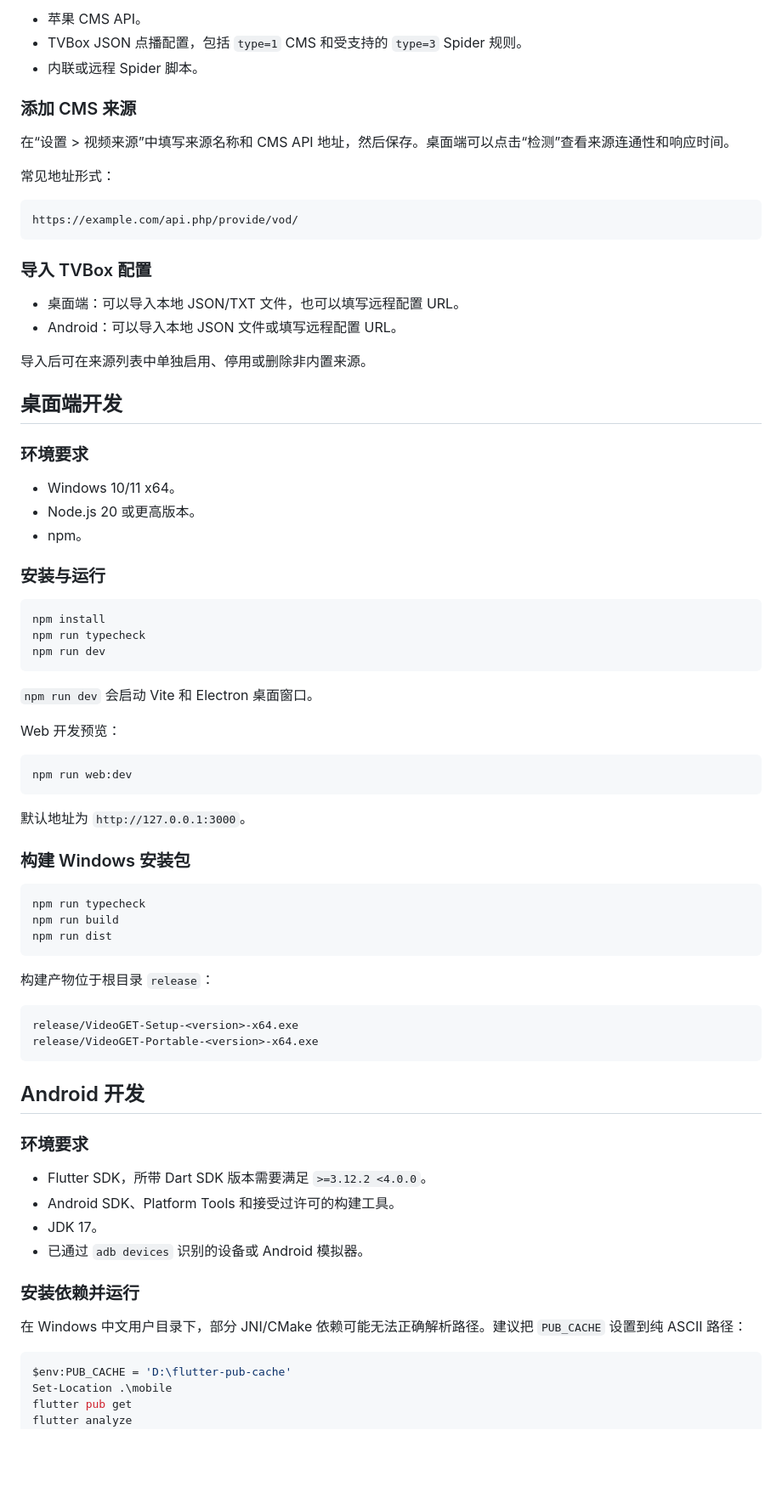
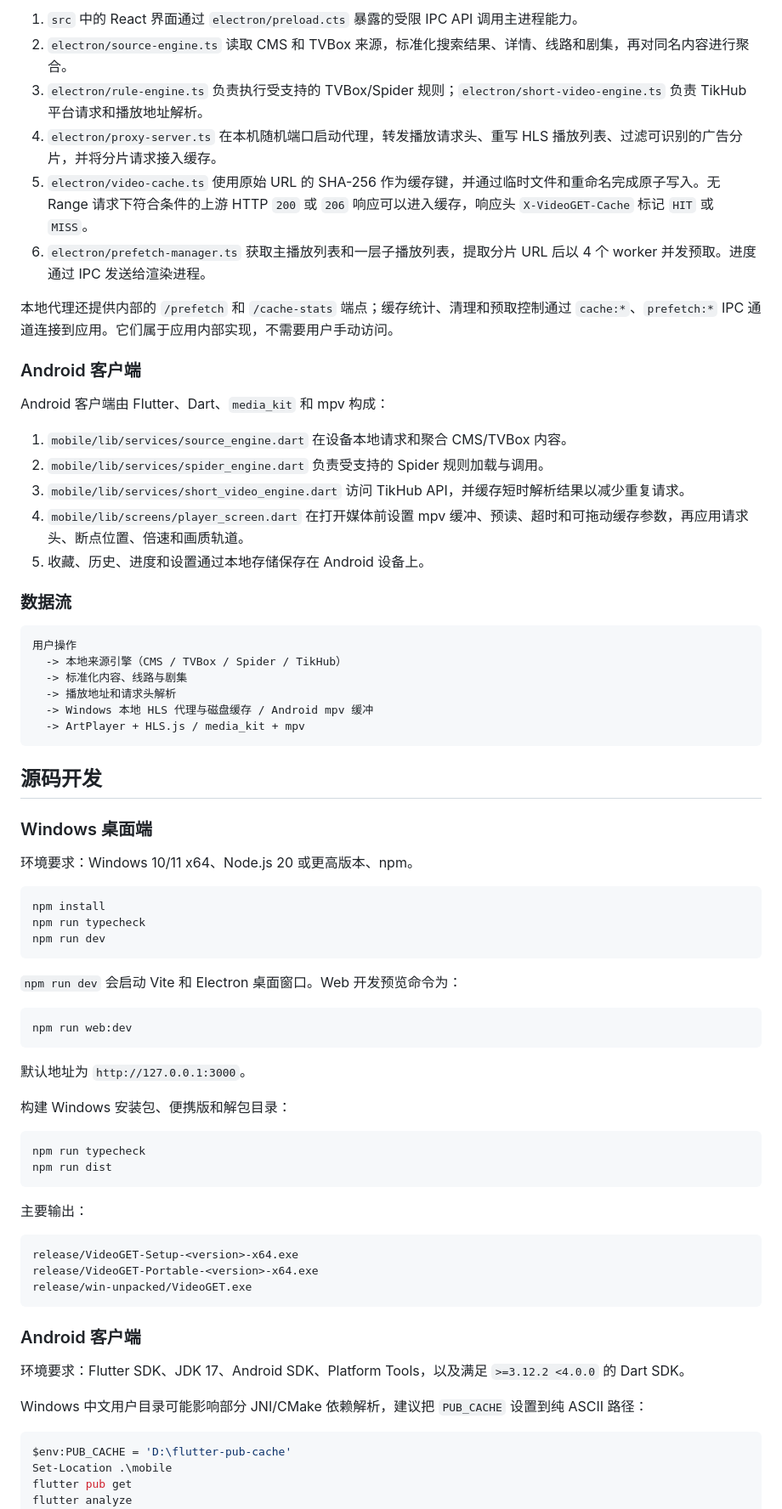
Before and after one commit to ywj-SCUT/videofree, a Markdown page: README.md, the part around one of its changes. Shown at 85% size. Rendered like a GitHub page; blank space fills up the shorter version.

````diff
--- a/README.md
+++ b/README.md
@@ -100,34 +142,39 @@ VideoGET 支持以下点播来源：
 
-- 苹果 CMS API。
-- TVBox JSON 点播配置，包括 `type=1` CMS 和受支持的 `type=3` Spider 规则。
-- 内联或远程 Spider 脚本。
+1. `src` 中的 React 界面通过 `electron/preload.cts` 暴露的受限 IPC API 调用主进程能力。
+2. `electron/source-engine.ts` 读取 CMS 和 TVBox 来源，标准化搜索结果、详情、线路和剧集，再对同名内容进行聚合。
+3. `electron/rule-engine.ts` 负责执行受支持的 TVBox/Spider 规则；`electron/short-video-engine.ts` 负责 TikHub 平台请求和播放地址解析。
+4. `electron/proxy-server.ts` 在本机随机端口启动代理，转发播放请求头、重写 HLS 播放列表、过滤可识别的广告分片，并将分片请求接入缓存。
+5. `electron/video-cache.ts` 使用原始 URL 的 SHA-256 作为缓存键，并通过临时文件和重命名完成原子写入。无 Range 请求下符合条件的上游 HTTP `200` 或 `206` 响应可以进入缓存，响应头 `X-VideoGET-Cache` 标记 `HIT` 或 `MISS`。
+6. `electron/prefetch-manager.ts` 获取主播放列表和一层子播放列表，提取分片 URL 后以 4 个 worker 并发预取。进度通过 IPC 发送给渲染进程。
 
-### 添加 CMS 来源
+本地代理还提供内部的 `/prefetch` 和 `/cache-stats` 端点；缓存统计、清理和预取控制通过 `cache:*`、`prefetch:*` IPC 通道连接到应用。它们属于应用内部实现，不需要用户手动访问。
 
-在“设置 > 视频来源”中填写来源名称和 CMS API 地址，然后保存。桌面端可以点击“检测”查看来源连通性和响应时间。
+### Android 客户端
 
-常见地址形式：
+Android 客户端由 Flutter、Dart、`media_kit` 和 mpv 构成：
+
+1. `mobile/lib/services/source_engine.dart` 在设备本地请求和聚合 CMS/TVBox 内容。
+2. `mobile/lib/services/spider_engine.dart` 负责受支持的 Spider 规则加载与调用。
+3. `mobile/lib/services/short_video_engine.dart` 访问 TikHub API，并缓存短时解析结果以减少重复请求。
+4. `mobile/lib/screens/player_screen.dart` 在打开媒体前设置 mpv 缓冲、预读、超时和可拖动缓存参数，再应用请求头、断点位置、倍速和画质轨道。
+5. 收藏、历史、进度和设置通过本地存储保存在 Android 设备上。
+
+### 数据流
 
 ```text
-https://example.com/api.php/provide/vod/
+用户操作
+  -> 本地来源引擎（CMS / TVBox / Spider / TikHub）
+  -> 标准化内容、线路与剧集
+  -> 播放地址和请求头解析
+  -> Windows 本地 HLS 代理与磁盘缓存 / Android mpv 缓冲
+  -> ArtPlayer + HLS.js / media_kit + mpv
 ```
 
-### 导入 TVBox 配置
+## 源码开发
 
-- 桌面端：可以导入本地 JSON/TXT 文件，也可以填写远程配置 URL。
-- Android：可以导入本地 JSON 文件或填写远程配置 URL。
+### Windows 桌面端
 
-导入后可在来源列表中单独启用、停用或删除非内置来源。
-
-## 桌面端开发
-
-### 环境要求
-
-- Windows 10/11 x64。
-- Node.js 20 或更高版本。
-- npm。
-
-### 安装与运行
+环境要求：Windows 10/11 x64、Node.js 20 或更高版本、npm。
 
 ```powershell
 npm install
@@ -135,9 +182,7 @@ npm run typecheck
 npm run dev
 ```
 
-`npm run dev` 会启动 Vite 和 Electron 桌面窗口。
-
-Web 开发预览：
+`npm run dev` 会启动 Vite 和 Electron 桌面窗口。Web 开发预览命令为：
 
 ```powershell
 npm run web:dev
@@ -145,33 +190,26 @@ npm run web:dev
 
 默认地址为 `http://127.0.0.1:3000`。
 
-### 构建 Windows 安装包
+构建 Windows 安装包、便携版和解包目录：
 
 ```powershell
 npm run typecheck
-npm run build
 npm run dist
 ```
 
-构建产物位于根目录 `release`：
+主要输出：
 
 ```text
 release/VideoGET-Setup-<version>-x64.exe
 release/VideoGET-Portable-<version>-x64.exe
+release/win-unpacked/VideoGET.exe
 ```
 
-## Android 开发
+### Android 客户端
 
-### 环境要求
+环境要求：Flutter SDK、JDK 17、Android SDK、Platform Tools，以及满足 `>=3.12.2 <4.0.0` 的 Dart SDK。
 
-- Flutter SDK，所带 Dart SDK 版本需要满足 `>=3.12.2 <4.0.0`。
-- Android SDK、Platform Tools 和接受过许可的构建工具。
-- JDK 17。
-- 已通过 `adb devices` 识别的设备或 Android 模拟器。
-
-### 安装依赖并运行
-
-在 Windows 中文用户目录下，部分 JNI/CMake 依赖可能无法正确解析路径。建议把 `PUB_CACHE` 设置到纯 ASCII 路径：
+Windows 中文用户目录可能影响部分 JNI/CMake 依赖解析，建议把 `PUB_CACHE` 设置到纯 ASCII 路径：
 
 ```powershell
 $env:PUB_CACHE = 'D:\flutter-pub-cache'
````
Also changed, not shown: other parts of README.md (+126 -74 lines).
